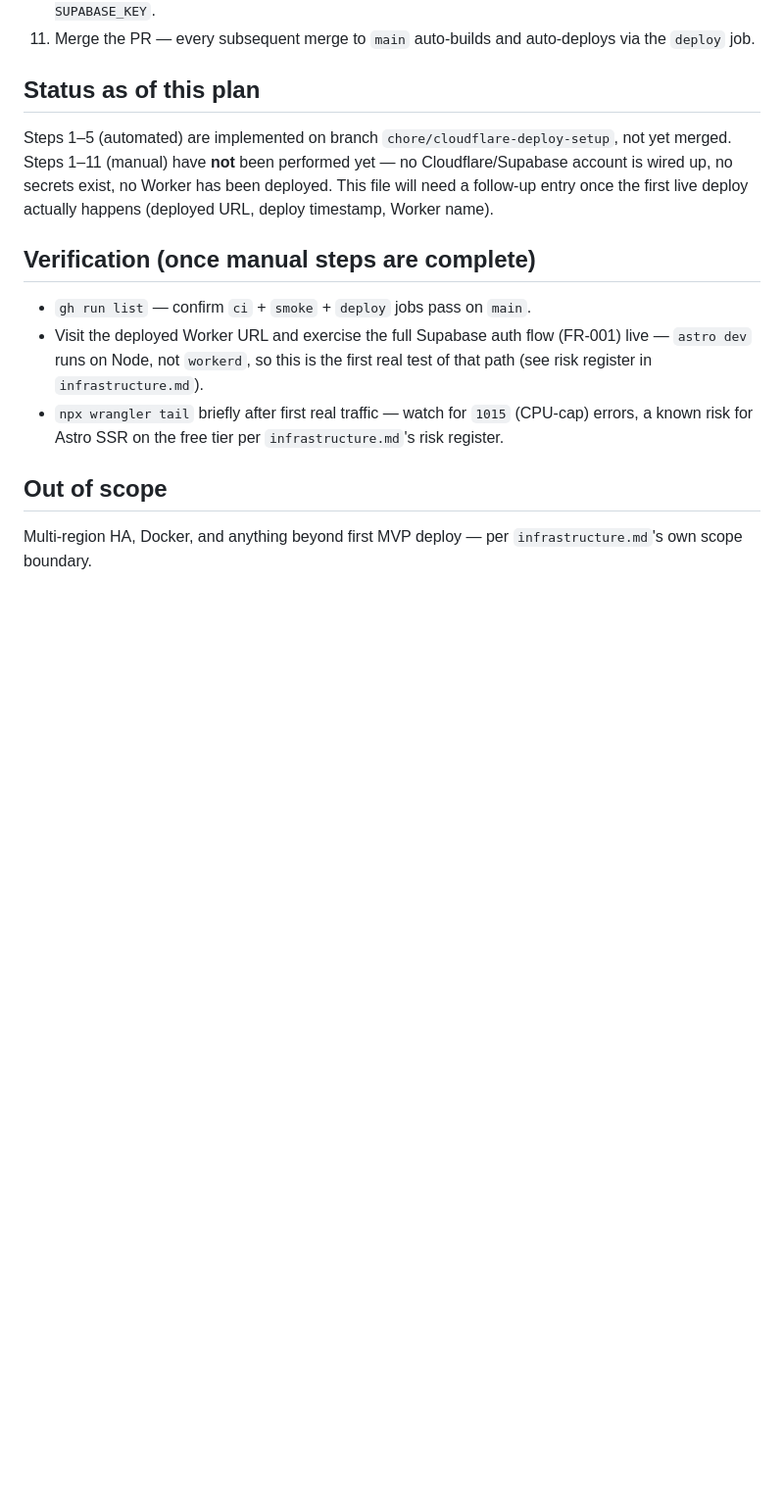
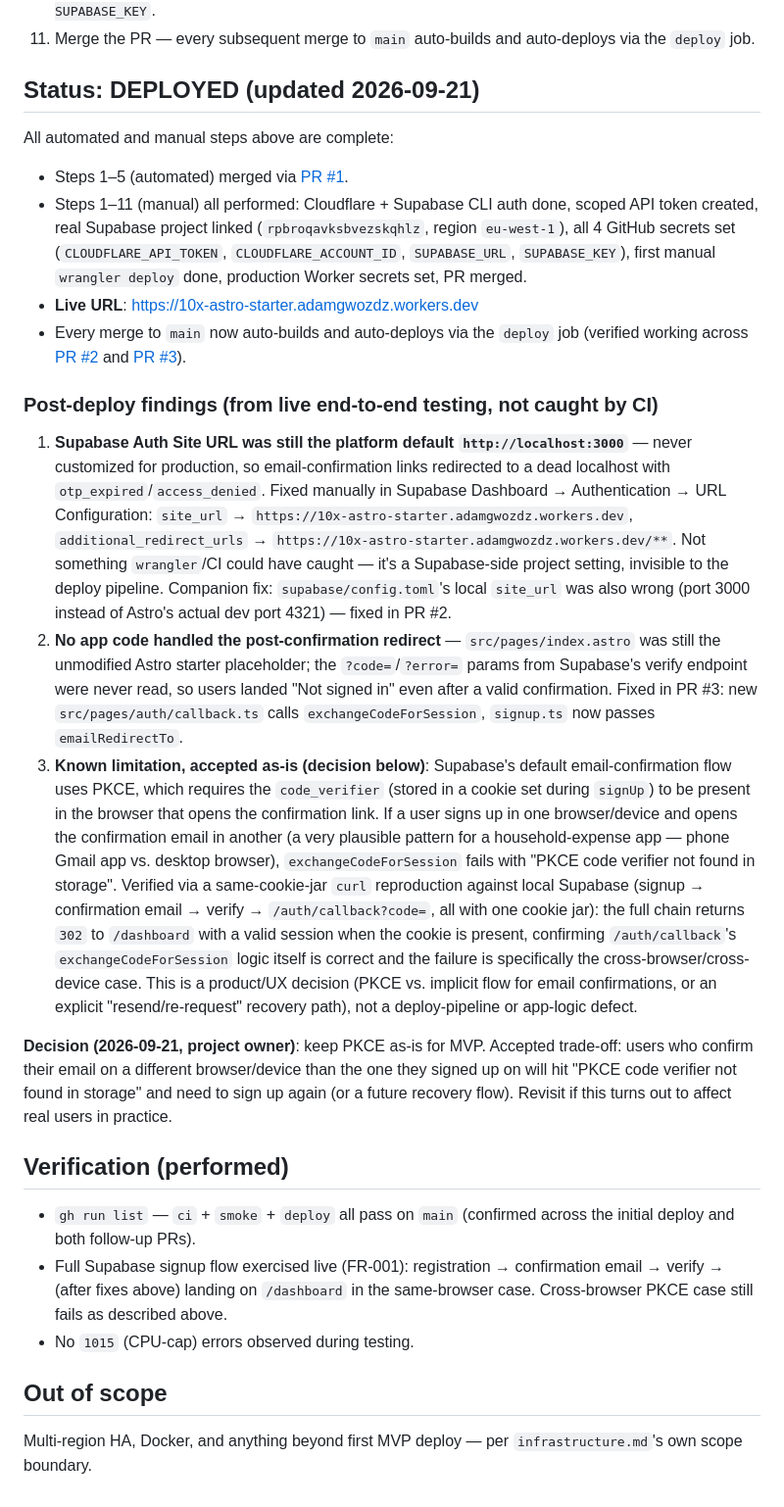
Before and after one commit to adamgwozdz00/SplitDom, a Markdown page: context/deployment/deploy-plan.md, the part around the change. Shown at 98% size. GitHub-like rendering; blank space fills up the shorter version.

Commit message:
Zaktualizuj deploy-plan.md o faktyczny stan po wdrożeniu (#4)
* Zaktualizuj deploy-plan.md o faktyczny stan po wdrożeniu

Dokument opisywał tylko plan sprzed wykonania kroków manualnych.
Dopisuje status DEPLOYED, live URL, oraz trzy realne problemy znalezione
przy testowaniu na żywo (zły Site URL w Supabase, brak obsługi PKCE
callback, cross-browser PKCE limitation) - nic z tego nie wyłapałoby CI,
bo to ustawienia po stronie Supabase i zachowanie przy realnym kliknięciu
linku z maila.

Co-Authored-By: Claude Sonnet 5 <noreply@anthropic.com>

* Doprecyzuj finding o PKCE: potwierdzone przez reprodukcje, nie hipoteza

curl z jednym cookie jar (signup -> mail -> verify -> /auth/callback)
zwraca 302 na /dashboard z poprawna sesja, co potwierdza ze
exchangeCodeForSession dziala poprawnie, a wczesniejszy blad to
wylacznie przypadek cross-browser/cross-device.

Co-Authored-By: Claude Sonnet 5 <noreply@anthropic.com>

* Zapisz decyzje: PKCE zostaje bez zmian dla MVP

Project owner zdecydowal zostawic obecny PKCE-based flow potwierdzen
email bez zmian - cross-device limitation jest zaakceptowanym ryzykiem
na etapie MVP, do rewizji jesli okaze sie realnym problemem userow.

Co-Authored-By: Claude Sonnet 5 <noreply@anthropic.com>

---------

Co-authored-by: Claude Sonnet 5 <noreply@anthropic.com>

```diff
--- a/context/deployment/deploy-plan.md
+++ b/context/deployment/deploy-plan.md
@@ -48,15 +48,28 @@ Audit trail for the first production deployment, produced in Plan Mode and appro
 10. Set production Worker secrets: `npx wrangler secret put SUPABASE_URL`, `npx wrangler secret put SUPABASE_KEY`.
 11. Merge the PR — every subsequent merge to `main` auto-builds and auto-deploys via the `deploy` job.
 
-## Status as of this plan
+## Status: DEPLOYED (updated 2026-09-21)
 
-Steps 1–5 (automated) are implemented on branch `chore/cloudflare-deploy-setup`, not yet merged. Steps 1–11 (manual) have **not** been performed yet — no Cloudflare/Supabase account is wired up, no secrets exist, no Worker has been deployed. This file will need a follow-up entry once the first live deploy actually happens (deployed URL, deploy timestamp, Worker name).
+All automated and manual steps above are complete:
 
-## Verification (once manual steps are complete)
+- Steps 1–5 (automated) merged via [PR #1](https://github.com/adamgwozdz00/SplitDom/pull/1).
+- Steps 1–11 (manual) all performed: Cloudflare + Supabase CLI auth done, scoped API token created, real Supabase project linked (`rpbroqavksbvezskqhlz`, region `eu-west-1`), all 4 GitHub secrets set (`CLOUDFLARE_API_TOKEN`, `CLOUDFLARE_ACCOUNT_ID`, `SUPABASE_URL`, `SUPABASE_KEY`), first manual `wrangler deploy` done, production Worker secrets set, PR merged.
+- **Live URL**: https://10x-astro-starter.adamgwozdz.workers.dev
+- Every merge to `main` now auto-builds and auto-deploys via the `deploy` job (verified working across [PR #2](https://github.com/adamgwozdz00/SplitDom/pull/2) and [PR #3](https://github.com/adamgwozdz00/SplitDom/pull/3)).
 
-- `gh run list` — confirm `ci` + `smoke` + `deploy` jobs pass on `main`.
-- Visit the deployed Worker URL and exercise the full Supabase auth flow (FR-001) live — `astro dev` runs on Node, not `workerd`, so this is the first real test of that path (see risk register in `infrastructure.md`).
-- `npx wrangler tail` briefly after first real traffic — watch for `1015` (CPU-cap) errors, a known risk for Astro SSR on the free tier per `infrastructure.md`'s risk register.
+### Post-deploy findings (from live end-to-end testing, not caught by CI)
+
+1. **Supabase Auth Site URL was still the platform default `http://localhost:3000`** — never customized for production, so email-confirmation links redirected to a dead localhost with `otp_expired`/`access_denied`. Fixed manually in Supabase Dashboard → Authentication → URL Configuration: `site_url` → `https://10x-astro-starter.adamgwozdz.workers.dev`, `additional_redirect_urls` → `https://10x-astro-starter.adamgwozdz.workers.dev/**`. Not something `wrangler`/CI could have caught — it's a Supabase-side project setting, invisible to the deploy pipeline. Companion fix: `supabase/config.toml`'s local `site_url` was also wrong (port 3000 instead of Astro's actual dev port 4321) — fixed in PR #2.
+2. **No app code handled the post-confirmation redirect** — `src/pages/index.astro` was still the unmodified Astro starter placeholder; the `?code=`/`?error=` params from Supabase's verify endpoint were never read, so users landed "Not signed in" even after a valid confirmation. Fixed in PR #3: new `src/pages/auth/callback.ts` calls `exchangeCodeForSession`, `signup.ts` now passes `emailRedirectTo`.
+3. **Known limitation, accepted as-is (decision below)**: Supabase's default email-confirmation flow uses PKCE, which requires the `code_verifier` (stored in a cookie set during `signUp`) to be present in the browser that opens the confirmation link. If a user signs up in one browser/device and opens the confirmation email in another (a very plausible pattern for a household-expense app — phone Gmail app vs. desktop browser), `exchangeCodeForSession` fails with "PKCE code verifier not found in storage". Verified via a same-cookie-jar `curl` reproduction against local Supabase (signup → confirmation email → verify → `/auth/callback?code=`, all with one cookie jar): the full chain returns `302` to `/dashboard` with a valid session when the cookie is present, confirming `/auth/callback`'s `exchangeCodeForSession` logic itself is correct and the failure is specifically the cross-browser/cross-device case. This is a product/UX decision (PKCE vs. implicit flow for email confirmations, or an explicit "resend/re-request" recovery path), not a deploy-pipeline or app-logic defect.
+
+**Decision (2026-09-21, project owner)**: keep PKCE as-is for MVP. Accepted trade-off: users who confirm their email on a different browser/device than the one they signed up on will hit "PKCE code verifier not found in storage" and need to sign up again (or a future recovery flow). Revisit if this turns out to affect real users in practice.
+
+## Verification (performed)
+
+- `gh run list` — `ci` + `smoke` + `deploy` all pass on `main` (confirmed across the initial deploy and both follow-up PRs).
+- Full Supabase signup flow exercised live (FR-001): registration → confirmation email → verify → (after fixes above) landing on `/dashboard` in the same-browser case. Cross-browser PKCE case still fails as described above.
+- No `1015` (CPU-cap) errors observed during testing.
 
 ## Out of scope
 
```
